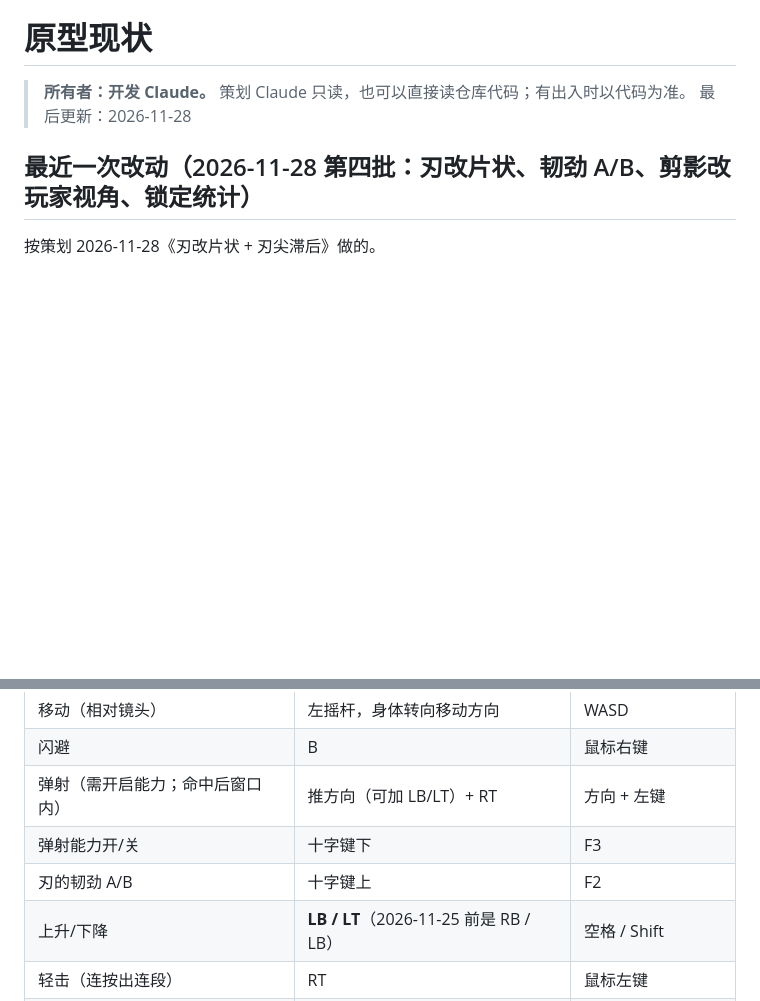
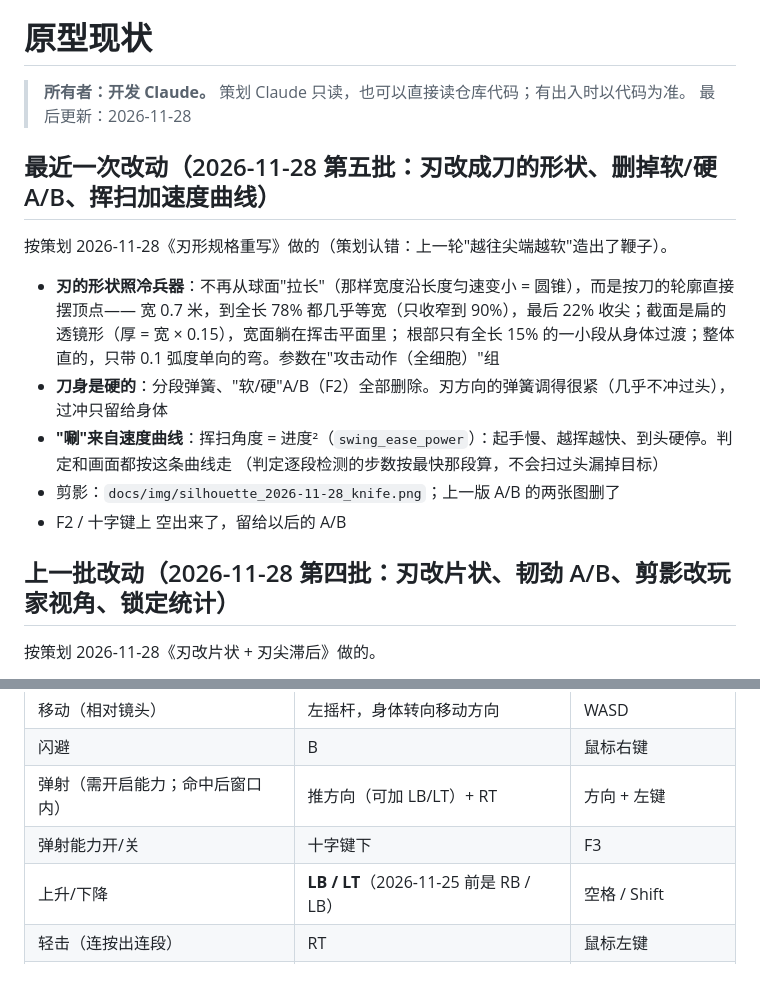
Before and after one commit to paddypasteur/cellgod, a Markdown page: docs/STATE.md, 2 parts joined by grey strips. GitHub-like rendering; blank space fills up the shorter version.

```diff
--- a/docs/STATE.md
+++ b/docs/STATE.md
@@ -3,7 +3,20 @@
 > **所有者：开发 Claude。** 策划 Claude 只读，也可以直接读仓库代码；有出入时以代码为准。
 > 最后更新：2026-11-28
 
-## 最近一次改动（2026-11-28 第四批：刃改片状、韧劲 A/B、剪影改玩家视角、锁定统计）
+## 最近一次改动（2026-11-28 第五批：刃改成刀的形状、删掉软/硬 A/B、挥扫加速度曲线）
+
+按策划 2026-11-28《刃形规格重写》做的（策划认错：上一轮"越往尖端越软"造出了鞭子）。
+
+- **刃的形状照冷兵器**：不再从球面"拉长"（那样宽度沿长度匀速变小 = 圆锥），而是按刀的轮廓直接摆顶点——
+  宽 0.7 米，到全长 78% 都几乎等宽（只收窄到 90%），最后 22% 收尖；截面是扁的透镜形（厚 = 宽 × 0.15），宽面躺在挥击平面里；
+  根部只有全长 15% 的一小段从身体过渡；整体直的，只带 0.1 弧度单向的弯。参数在"攻击动作（全细胞）"组
+- **刀身是硬的**：分段弹簧、"软/硬"A/B（F2）全部删除。刃方向的弹簧调得很紧（几乎不冲过头），过冲只留给身体
+- **"唰"来自速度曲线**：挥扫角度 = 进度²（`swing_ease_power`）：起手慢、越挥越快、到头硬停。判定和画面都按这条曲线走
+  （判定逐段检测的步数按最快那段算，不会扫过头漏掉目标）
+- 剪影：`docs/img/silhouette_2026-11-28_knife.png`；上一版 A/B 的两张图删了
+- F2 / 十字键上 空出来了，留给以后的 A/B
+
+## 上一批改动（2026-11-28 第四批：刃改片状、韧劲 A/B、剪影改玩家视角、锁定统计）
 
 按策划 2026-11-28《刃改片状 + 刃尖滞后》做的。
 
@@ -211,7 +224,6 @@
 | 闪避 | B | 鼠标右键 |
 | 弹射（需开启能力；命中后窗口内） | 推方向（可加 LB/LT）+ RT | 方向 + 左键 |
 | 弹射能力开/关 | 十字键下 | F3 |
-| 刃的韧劲 A/B | 十字键上 | F2 |
 | 上升/下降 | **LB / LT**（2026-11-25 前是 RB / LB） | 空格 / Shift |
 | 轻击（连按出连段） | RT | 鼠标左键 |
 | 重击 | RB | E |
```
Also changed, not shown: docs/INBOX.md (+21 -0 lines), docs/img/silhouette_2026-11-28_knife.png (added), docs/img/silhouette_2026-11-28_whipA.png (deleted), docs/img/silhouette_2026-11-28_whipB.png (deleted), 5 other files.
